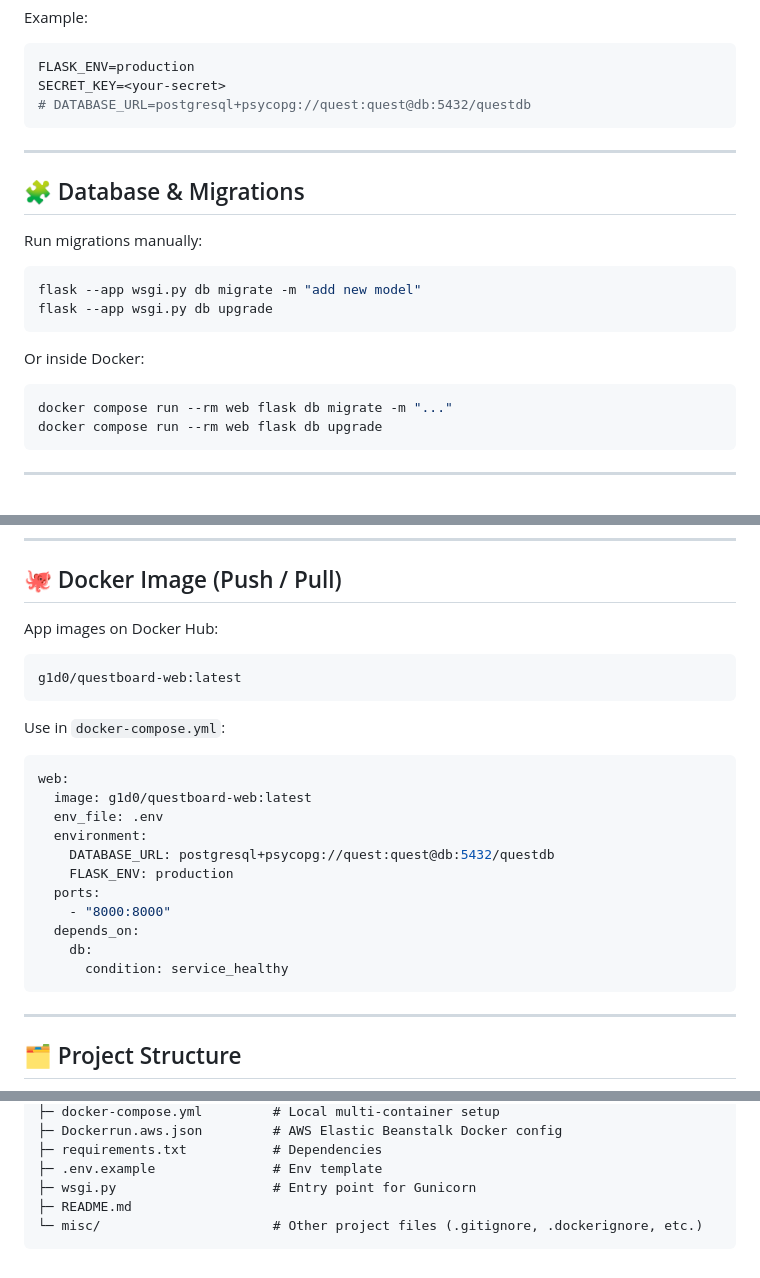
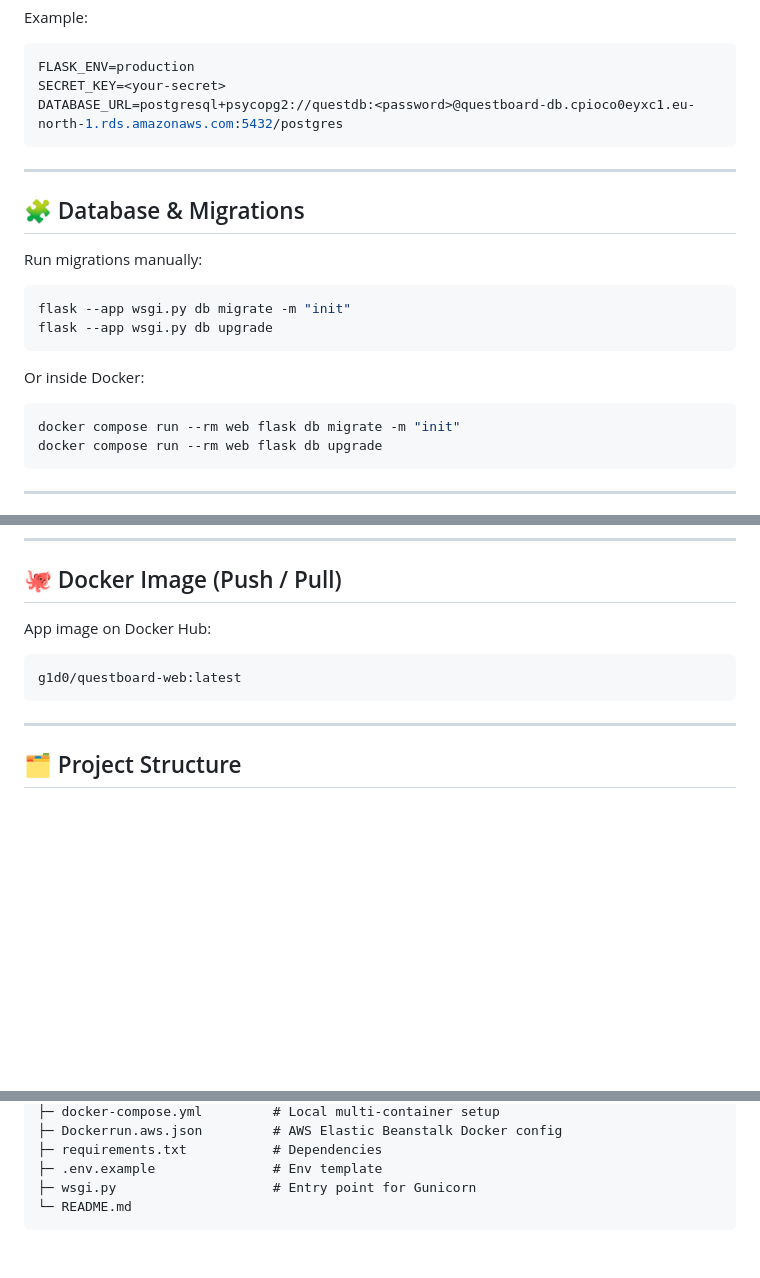
Before and after one commit to G1DO/questboard, a Markdown page: README.md, 3 parts joined by grey strips. Rendered like a GitHub page; blank space fills up the shorter version.

````diff
--- a/README.md
+++ b/README.md
@@ -141,7 +148,7 @@ Example:
 ```env
 FLASK_ENV=production
 SECRET_KEY=<your-secret>
-# DATABASE_URL=postgresql+psycopg://quest:quest@db:5432/questdb
+DATABASE_URL=postgresql+psycopg2://questdb:<password>@questboard-db.cpioco0eyxc1.eu-north-1.rds.amazonaws.com:5432/postgres
 ```
 
 ---
@@ -151,14 +158,14 @@ SECRET_KEY=<your-secret>
 Run migrations manually:
 
 ```bash
-flask --app wsgi.py db migrate -m "add new model"
+flask --app wsgi.py db migrate -m "init"
 flask --app wsgi.py db upgrade
 ```
 
 Or inside Docker:
 
 ```bash
-docker compose run --rm web flask db migrate -m "..."
+docker compose run --rm web flask db migrate -m "init"
 docker compose run --rm web flask db upgrade
 ```
 
@@ -196,26 +203,10 @@ Base URL: `/api`
 
 ## 🐙 Docker Image (Push / Pull)
 
-App images on Docker Hub:
+App image on Docker Hub:
 
 ```
 g1d0/questboard-web:latest
-```
-
-Use in `docker-compose.yml`:
-
-```yaml
-web:
-  image: g1d0/questboard-web:latest
-  env_file: .env
-  environment:
-    DATABASE_URL: postgresql+psycopg://quest:quest@db:5432/questdb
-    FLASK_ENV: production
-  ports:
-    - "8000:8000"
-  depends_on:
-    db:
-      condition: service_healthy
 ```
 
 ---
@@ -246,6 +237,5 @@ questboard/
 ├─ requirements.txt           # Dependencies
 ├─ .env.example               # Env template
 ├─ wsgi.py                    # Entry point for Gunicorn
-├─ README.md
-└─ misc/                      # Other project files (.gitignore, .dockerignore, etc.)
+└─ README.md
 ```
````
Also changed, not shown: other parts of README.md (+63 -56 lines).
